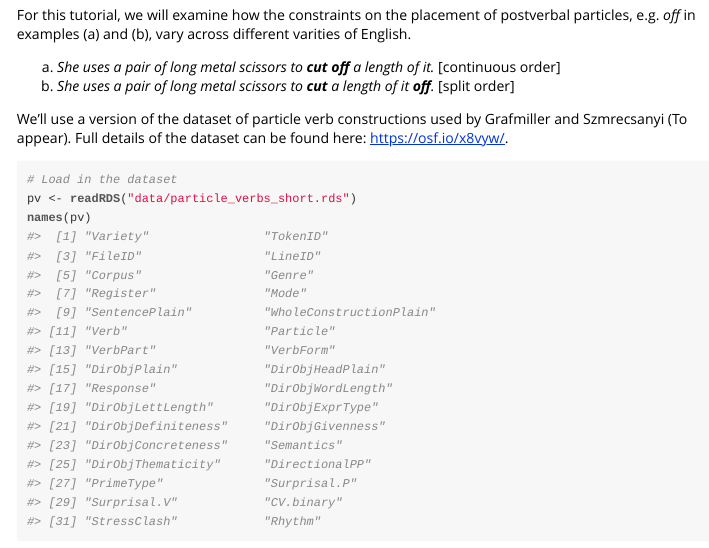
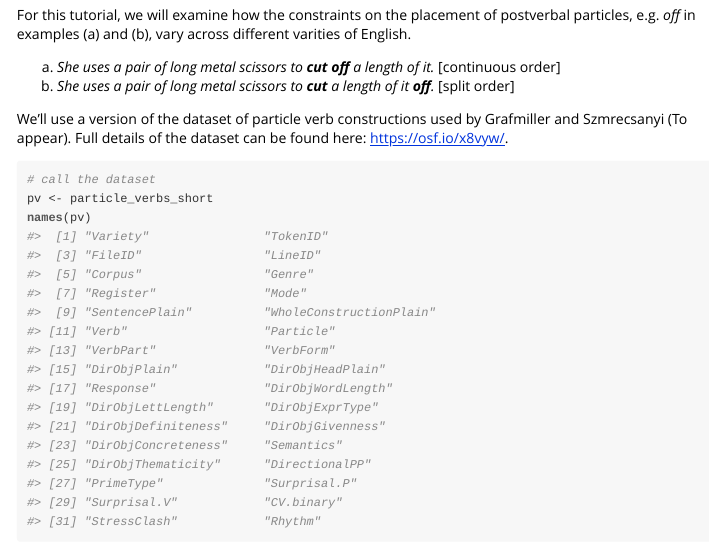
Before and after one commit to jasongraf1/VADIS, an R Markdown document (vignettes/basic_vadis.Rmd): the page in a window 1100 px wide, from 740 px down before the commit and from 600 px down after it, so that both start at the same text. The pictures show the output file vignettes/basic_vadis.html that the author committed with the source, opened offline.

Commit message:
update with indluded dataset

````diff
--- a/vignettes/basic_vadis.Rmd
+++ b/vignettes/basic_vadis.Rmd
@@ -54,8 +54,8 @@ For this tutorial, we will examine how the constraints on the placement of postv
 We'll use a version of the dataset of particle verb constructions used by @GrafmillerToappear. Full details of the dataset can be found here: [https://osf.io/x8vyw/](https://osf.io/x8vyw/).
 
 ```{r}
-# Load in the dataset
-pv <- readRDS("data/particle_verbs_short.rds")
+# call the dataset
+pv <- particle_verbs_short
 names(pv)
 ```
 
````
Also changed, not shown: vignettes/basic_vadis.R (+3 -3 lines), vignettes/basic_vadis.html, vignettes/basic_vadis.Rmd (2 more changed lines).
